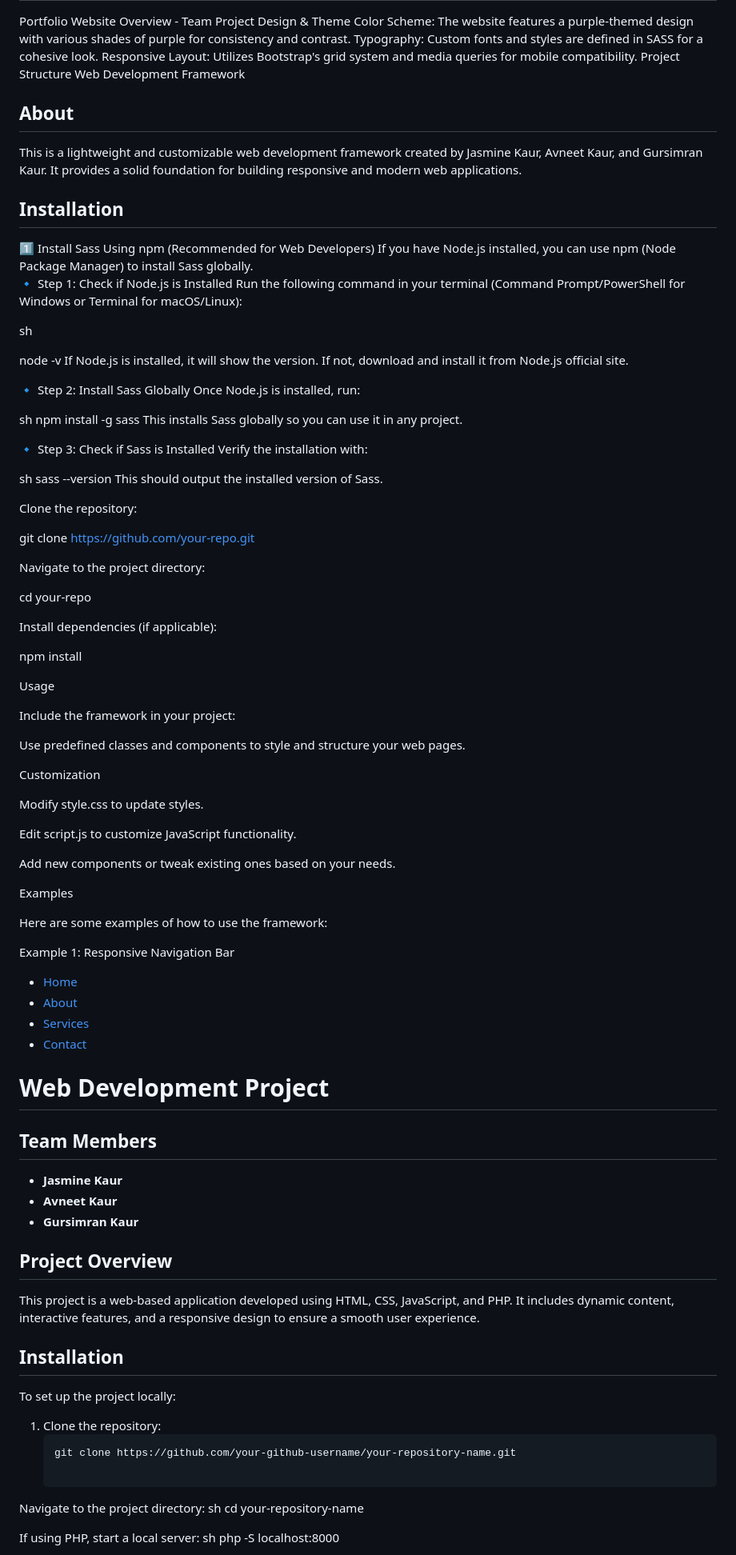
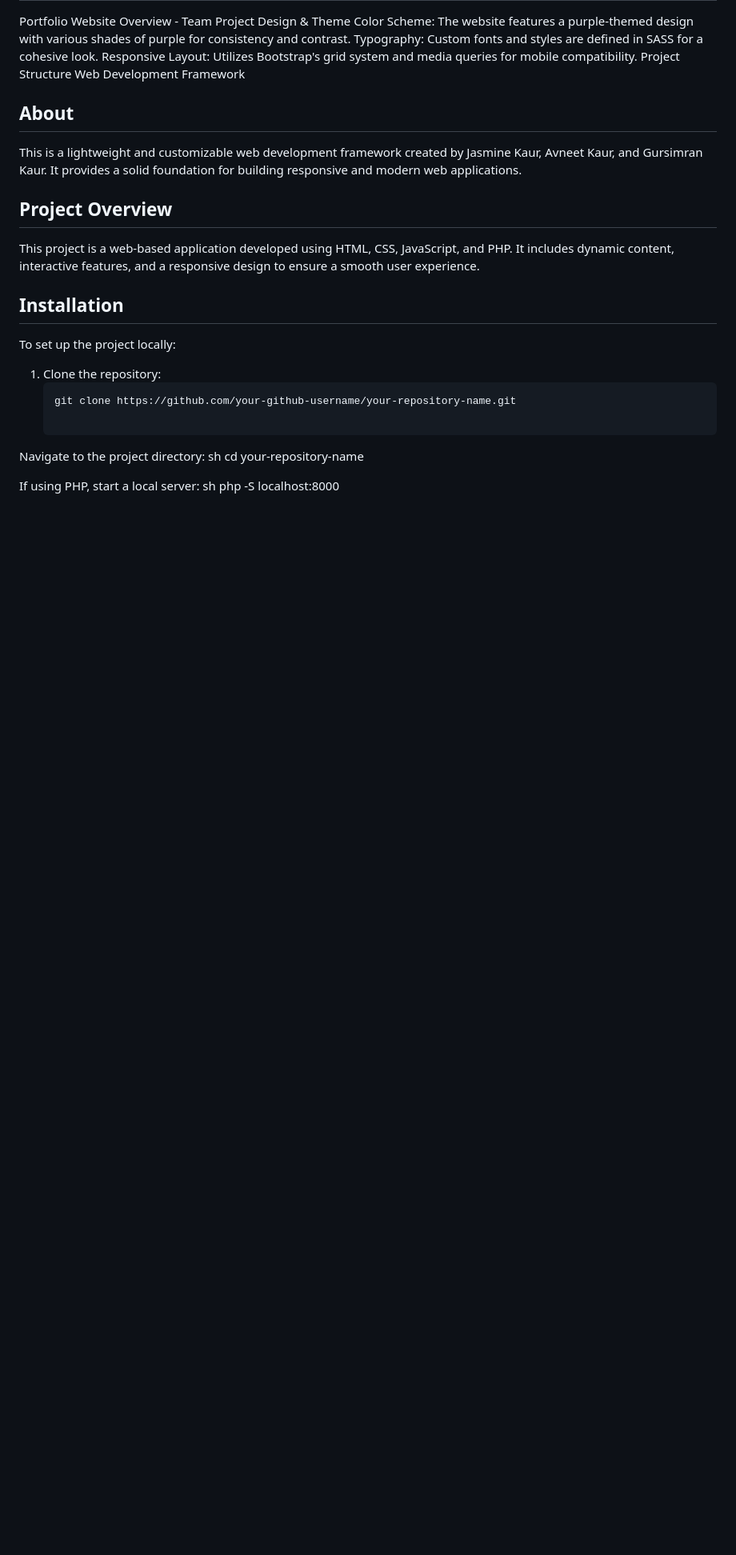
Before and after one commit to jkaur007/custome-css-framework-Group, a Markdown page: README.md, the part around the change printed below. Shown: that part at 80% size. GitHub-like rendering; blank space fills up the shorter version.

```diff
--- a/README.md
+++ b/README.md
@@ -17,84 +18,6 @@ Web Development Framework
 <h2>About</h2>
 
 This is a lightweight and customizable web development framework created by Jasmine Kaur, Avneet Kaur, and Gursimran Kaur. It provides a solid foundation for building responsive and modern web applications.
-
-<h2>Installation</h2>
-1️⃣ Install Sass Using npm (Recommended for Web Developers)
-If you have Node.js installed, you can use npm (Node Package Manager) to install Sass globally.
-
-🔹 Step 1: Check if Node.js is Installed
-Run the following command in your terminal (Command Prompt/PowerShell for Windows or Terminal for macOS/Linux):
-
-sh
-
-node -v
-If Node.js is installed, it will show the version. If not, download and install it from Node.js official site.
-
-🔹 Step 2: Install Sass Globally
-Once Node.js is installed, run:
-
-sh
-npm install -g sass
-This installs Sass globally so you can use it in any project.
-
-🔹 Step 3: Check if Sass is Installed
-Verify the installation with:
-
-sh
-sass --version
-This should output the installed version of Sass.
-
-
-Clone the repository:
-
-git clone https://github.com/your-repo.git
-
-Navigate to the project directory:
-
-cd your-repo
-
-Install dependencies (if applicable):
-
-npm install
-
-Usage
-
-Include the framework in your project:
-
-<link rel="stylesheet" href="style.css">
-<script src="script.js"></script>
-
-Use predefined classes and components to style and structure your web pages.
-
-Customization
-
-Modify style.css to update styles.
-
-Edit script.js to customize JavaScript functionality.
-
-Add new components or tweak existing ones based on your needs.
-
-Examples
-
-Here are some examples of how to use the framework:
-
-Example 1: Responsive Navigation Bar
-
-<nav class="navbar">
-  <ul>
-    <li><a href="#">Home</a></li>
-    <li><a href="#">About</a></li>
-     <li><a href="#">Services</a>
-    <li><a href="#">Contact</a></li>
-  </ul>
-</nav>
-
-# Web Development Project
-
-## Team Members
-- **Jasmine Kaur**
-- **Avneet Kaur**
-- **Gursimran Kaur**
 
 ## Project Overview
 This project is a web-based application developed using HTML, CSS, JavaScript, and PHP. It includes dynamic content, interactive features, and a responsive design to ensure a smooth user experience.
```
Also changed, not shown: other parts of README.md (+1 -0 lines).
